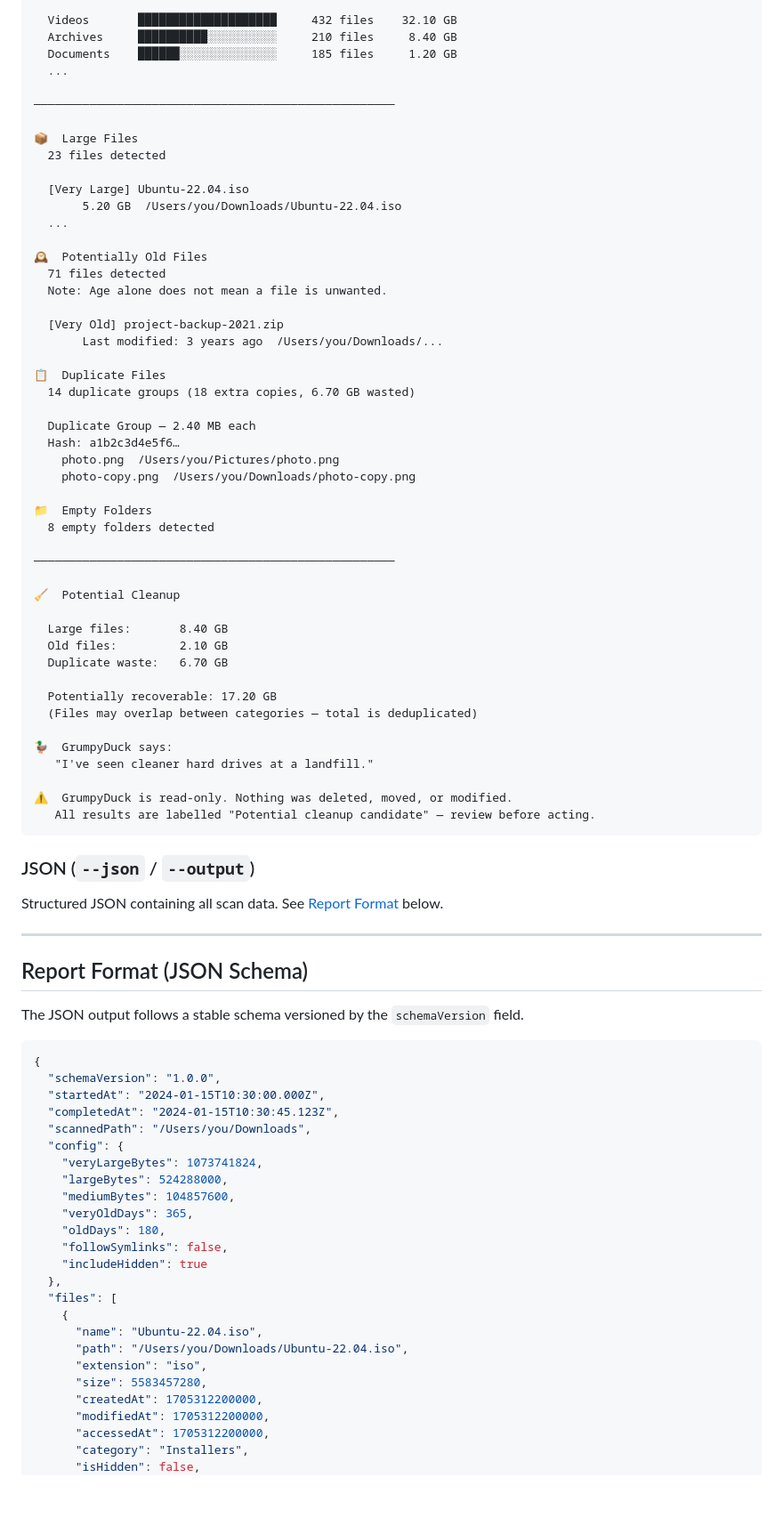
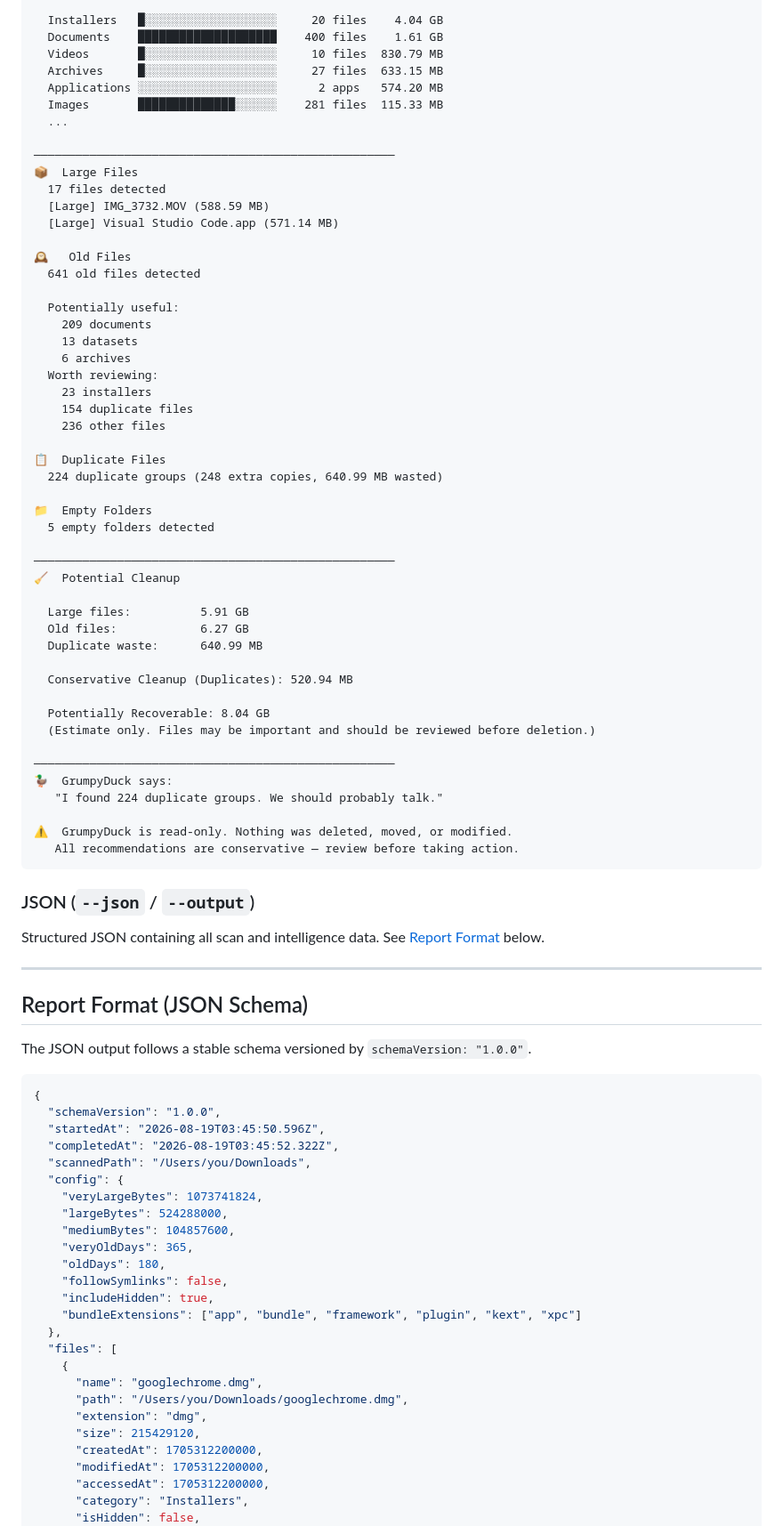
Before and after one commit to mhmdaman/grumpy_files, a Markdown page: README.md, the part around one of its changes. Shown at 89% size. Rendered like a GitHub page; blank space fills up the shorter version.

````diff
--- a/README.md
+++ b/README.md
@@ -123,70 +184,72 @@ Total storage:     48.70 GB
 📂  File Categories
 
-  Videos       ████████████████████     432 files    32.10 GB
-  Archives     ██████████░░░░░░░░░░     210 files     8.40 GB
-  Documents    ██████░░░░░░░░░░░░░░     185 files     1.20 GB
+  Installers   █░░░░░░░░░░░░░░░░░░░     20 files    4.04 GB
+  Documents    ████████████████████    400 files    1.61 GB
+  Videos       █░░░░░░░░░░░░░░░░░░░     10 files  830.79 MB
+  Archives     █░░░░░░░░░░░░░░░░░░░     27 files  633.15 MB
+  Applications ░░░░░░░░░░░░░░░░░░░░      2 apps   574.20 MB
+  Images       ██████████████░░░░░░    281 files  115.33 MB
   ...
 
 ────────────────────────────────────────────────────
+📦  Large Files
+  17 files detected
+  [Large] IMG_3732.MOV (588.59 MB)
+  [Large] Visual Studio Code.app (571.14 MB)
 
-📦  Large Files
-  23 files detected
+🕰️   Old Files
+  641 old files detected
 
-  [Very Large] Ubuntu-22.04.iso
-       5.20 GB  /Users/you/Downloads/Ubuntu-22.04.iso
-  ...
-
-🕰️  Potentially Old Files
-  71 files detected
-  Note: Age alone does not mean a file is unwanted.
-
-  [Very Old] project-backup-2021.zip
-       Last modified: 3 years ago  /Users/you/Downloads/...
+  Potentially useful:
+    209 documents
+    13 datasets
+    6 archives
+  Worth reviewing:
+    23 installers
+    154 duplicate files
+    236 other files
 
 📋  Duplicate Files
-  14 duplicate groups (18 extra copies, 6.70 GB wasted)
-
-  Duplicate Group — 2.40 MB each
-  Hash: a1b2c3d4e5f6…
-    photo.png  /Users/you/Pictures/photo.png
-    photo-copy.png  /Users/you/Downloads/photo-copy.png
+  224 duplicate groups (248 extra copies, 640.99 MB wasted)
 
 📁  Empty Folders
-  8 empty folders detected
+  5 empty folders detected
 
 ────────────────────────────────────────────────────
-
 🧹  Potential Cleanup
 
-  Large files:       8.40 GB
-  Old files:         2.10 GB
-  Duplicate waste:   6.70 GB
+  Large files:          5.91 GB
+  Old files:            6.27 GB
+  Duplicate waste:      640.99 MB
 
-  Potentially recoverable: 17.20 GB
-  (Files may overlap between categories — total is deduplicated)
+  Conservative Cleanup (Duplicates): 520.94 MB
 
+  Potentially Recoverable: 8.04 GB
+  (Estimate only. Files may be important and should be reviewed before deletion.)
+
+────────────────────────────────────────────────────
 🦆  GrumpyDuck says:
-   "I've seen cleaner hard drives at a landfill."
+   "I found 224 duplicate groups. We should probably talk."
 
 ⚠️  GrumpyDuck is read-only. Nothing was deleted, moved, or modified.
-   All results are labelled "Potential cleanup candidate" — review before acting.
+   All recommendations are conservative — review before taking action.
 ```
 
 ### JSON (`--json` / `--output`)
 
-Structured JSON containing all scan data. See [Report Format](#report-format-json-schema) below.
+Structured JSON containing all scan and intelligence data. See [Report Format](#report-format-json-schema) below.
 
 ---
 
 ## Report Format (JSON Schema)
 
-The JSON output follows a stable schema versioned by the `schemaVersion` field.
+The JSON output follows a stable schema versioned by `schemaVersion: "1.0.0"`.
 
 ```json
 {
   "schemaVersion": "1.0.0",
-  "startedAt": "2024-01-15T10:30:00.000Z",
-  "completedAt": "2024-01-15T10:30:45.123Z",
+  "startedAt": "2026-08-19T03:45:50.596Z",
+  "completedAt": "2026-08-19T03:45:52.322Z",
   "scannedPath": "/Users/you/Downloads",
   "config": {
     "veryLargeBytes": 1073741824,
@@ -195,14 +258,15 @@ The JSON output follows a stable schema versioned by the `schemaVersion` field.
     "veryOldDays": 365,
     "oldDays": 180,
     "followSymlinks": false,
-    "includeHidden": true
+    "includeHidden": true,
+    "bundleExtensions": ["app", "bundle", "framework", "plugin", "kext", "xpc"]
   },
   "files": [
     {
-      "name": "Ubuntu-22.04.iso",
-      "path": "/Users/you/Downloads/Ubuntu-22.04.iso",
-      "extension": "iso",
-      "size": 5583457280,
+      "name": "googlechrome.dmg",
+      "path": "/Users/you/Downloads/googlechrome.dmg",
+      "extension": "dmg",
+      "size": 215429120,
       "createdAt": 1705312200000,
       "modifiedAt": 1705312200000,
       "accessedAt": 1705312200000,
````
Also changed, not shown: other parts of README.md (+169 -85 lines).
